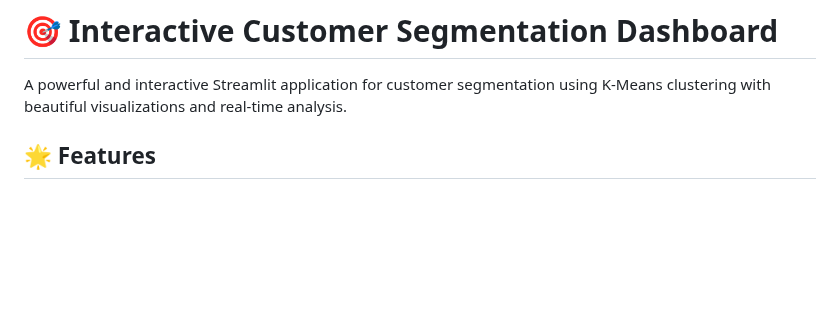
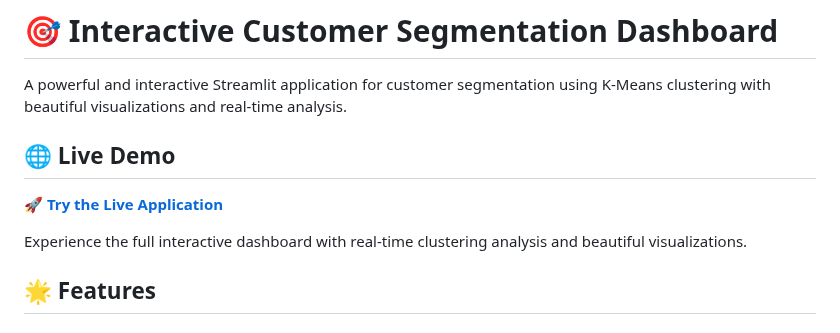
Before and after one commit to Amrut735/SCT_ML_2, a Markdown page: README.md, the part around the change. GitHub-like rendering; blank space fills up the shorter version.

Commit message:
Add live demo link to README

```diff
--- a/README.md
+++ b/README.md
@@ -1,6 +1,12 @@
 # 🎯 Interactive Customer Segmentation Dashboard
 
 A powerful and interactive Streamlit application for customer segmentation using K-Means clustering with beautiful visualizations and real-time analysis.
+
+## 🌐 **Live Demo**
+
+**[🚀 Try the Live Application](https://kmeans-customerlens.streamlit.app/)**
+
+Experience the full interactive dashboard with real-time clustering analysis and beautiful visualizations.
 
 ## 🌟 Features
 
```
